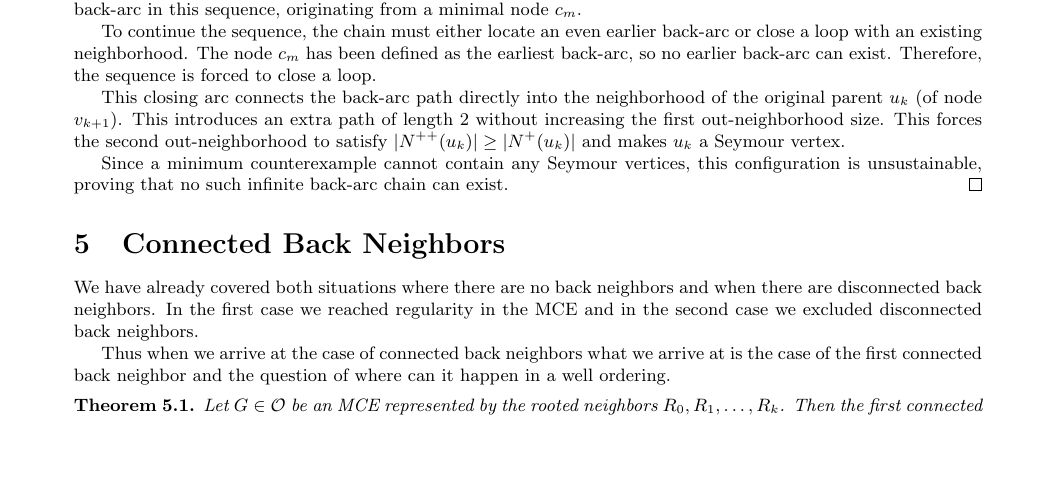
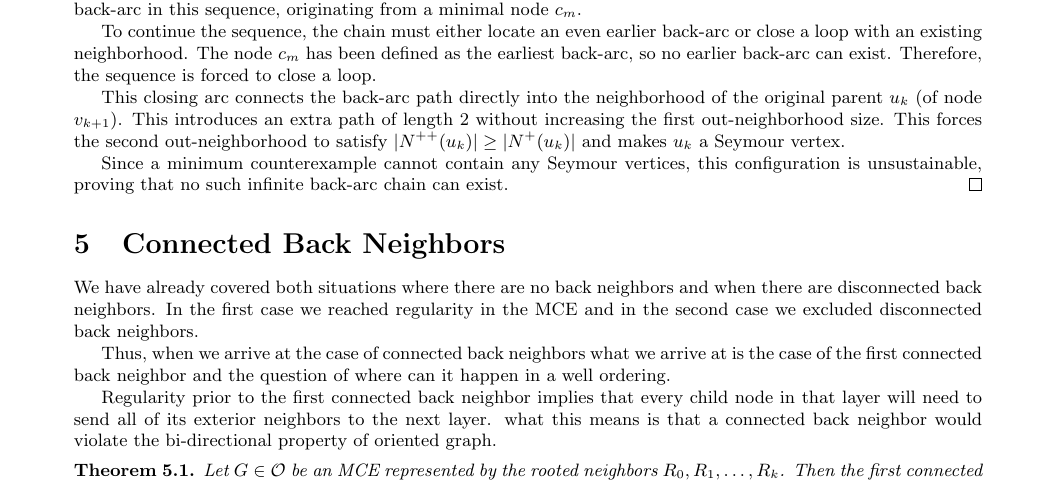
Before and after one commit to Cgcharles7/ssnc, a LaTeX document (arxiv/v15.tex): part of page 8 of 17, cut so that both start at the same text, the shorter picture padded with empty space. Compiled offline with pdfLaTeX.

Commit message:
Update v15.tex
Connected back neighbors proof

```diff
--- a/arxiv/v15.tex
+++ b/arxiv/v15.tex
@@ -408,7 +408,9 @@ Alternatively, the children of the nodes $u_k \to v_{k+1}$ may overlap. In such
 \section{Connected Back Neighbors}
 	We have already covered both situations where there are no back neighbors and when there are disconnected back neighbors. In the first case we reached regularity in the MCE and in the second case we excluded disconnected back neighbors.
 
-	Thus when we arrive at the case of connected back neighbors what we arrive at is the case of the first connected back neighbor and the question of where can it happen in a well ordering.
+	Thus, when we arrive at the case of connected back neighbors what we arrive at is the case of the first connected back neighbor and the question of where can it happen in a well ordering.
+
+	Regularity prior to the first connected back neighbor implies that every child node in that layer will need to send all of its exterior neighbors to the next layer. what this means is that a connected back neighbor would violate the bi-directional property of oriented graph.
 
 	\begin{theorem}
 	Let $G\in\mathcal{O}$ be an MCE represented by the rooted neighbors $R_0, R_1, \ldots, R_k$. Then the first connected back neighbor in $G$ cannot exist.
```
Also changed, not shown: arxiv/v15.tex (7 more changed lines).
